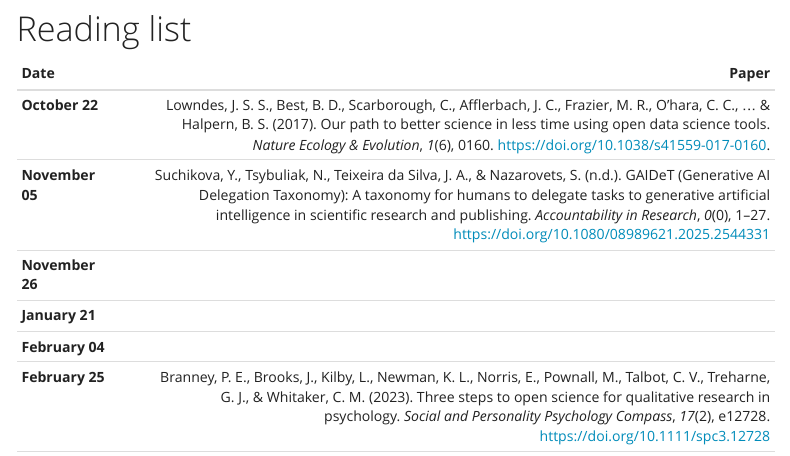
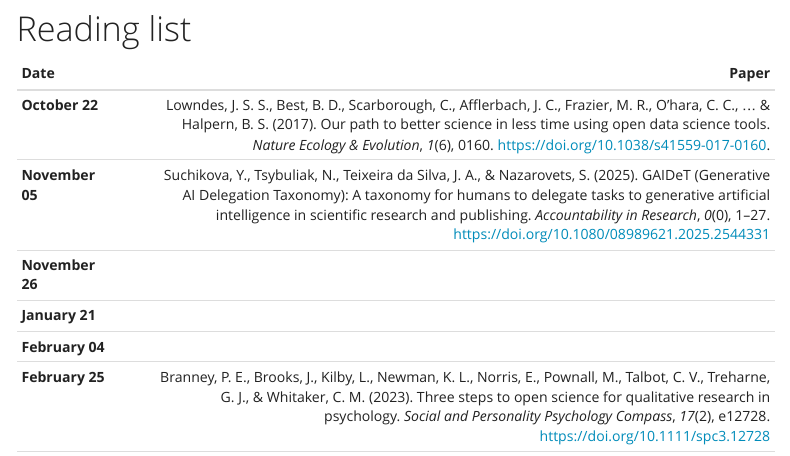
Before and after one commit to LucaKozma/UWS_ReproT, an R Markdown document (20252026.Rmd): the page in a window 1100 px wide, from 670 px down. Rendered offline with R 4.5, knitr and Pandoc, with nearby package versions; menus at the side of the page are left out.

Commit message:
updated date on Nov article

```diff
--- a/20252026.Rmd
+++ b/20252026.Rmd
@@ -67,7 +67,7 @@ table {
 |Date            |     |                                                                                                Paper|
 |:---------------|:----|----------------------------------------------------------------------------------------------------:|
 |  **October 22**|     |Lowndes, J. S. S., Best, B. D., Scarborough, C., Afflerbach, J. C., Frazier, M. R., O’hara, C. C., ... & Halpern, B. S. (2017). Our path to better science in less time using open data science tools. *Nature Ecology & Evolution*, *1*(6), 0160. https://doi.org/10.1038/s41559-017-0160.
-| **November 05**|     |Suchikova, Y., Tsybuliak, N., Teixeira da Silva, J. A., & Nazarovets, S. (n.d.). GAIDeT (Generative AI Delegation Taxonomy): A taxonomy for humans to delegate tasks to generative artificial intelligence in scientific research and publishing. *Accountability in Research*, *0*(0), 1–27. https://doi.org/10.1080/08989621.2025.2544331
+| **November 05**|     |Suchikova, Y., Tsybuliak, N., Teixeira da Silva, J. A., & Nazarovets, S. (2025). GAIDeT (Generative AI Delegation Taxonomy): A taxonomy for humans to delegate tasks to generative artificial intelligence in scientific research and publishing. *Accountability in Research*, *0*(0), 1–27. https://doi.org/10.1080/08989621.2025.2544331
 | **November 26**|     |
 |  **January 21**|     |
 | **February 04**|     |
```
